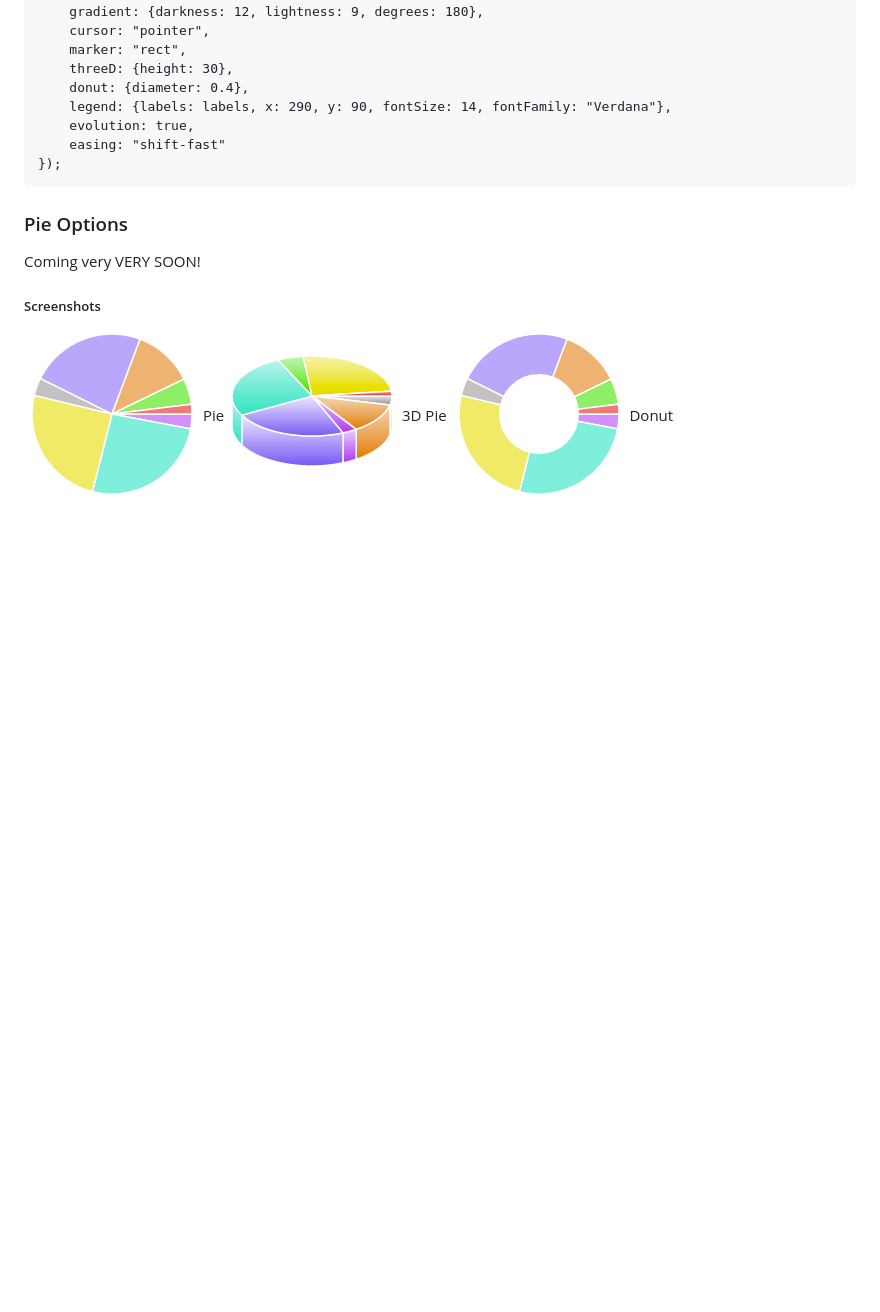
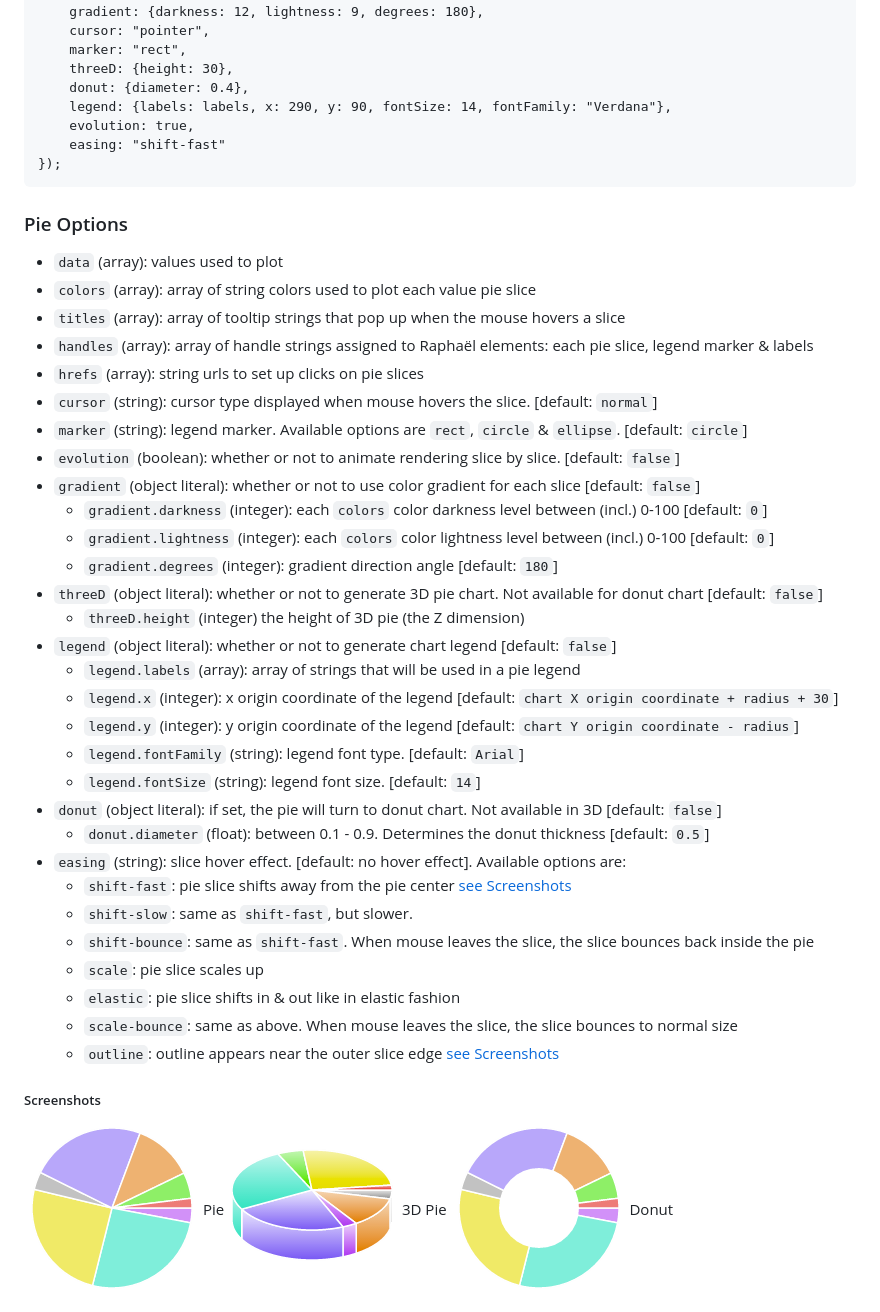
Before and after one commit to azagniotov/pielicious, a Markdown page: README.md, the part around the change printed below. Rendered like a GitHub page; blank space fills up the shorter version.

````diff
--- a/README.md
+++ b/README.md
@@ -41,10 +41,38 @@ var pie = paper.donutpiechart(150, 150, 100, {
     easing: "shift-fast"
 });
 ```
-
 ### Pie Options
 
-Coming very VERY SOON!
+- `data` (array): values used to plot
+- `colors` (array): array of string colors used to plot each value pie slice
+- `titles` (array): array of tooltip strings that pop up when the mouse hovers a slice
+- `handles` (array): array of handle strings assigned to Raphaël elements: each pie slice, legend marker & labels
+- `hrefs` (array): string urls to set up clicks on pie slices
+- `cursor` (string): cursor type displayed when mouse hovers the slice. [default: `normal`]
+- `marker` (string): legend marker. Available options are `rect`, `circle` & `ellipse`. [default: `circle`]
+- `evolution` (boolean): whether or not to animate rendering slice by slice. [default: `false`]
+- `gradient` (object literal): whether or not to use color gradient for each slice [default: `false`]
+    - `gradient.darkness` (integer): each `colors` color darkness level between (incl.) 0-100 [default: `0`]
+    - `gradient.lightness` (integer): each `colors` color lightness level between (incl.) 0-100 [default: `0`]
+    - `gradient.degrees` (integer): gradient direction angle [default: `180`]
+- `threeD` (object literal): whether or not to generate 3D pie chart. Not available for donut chart [default: `false`]
+    - `threeD.height` (integer) the height of 3D pie (the Z dimension)
+- `legend` (object literal): whether or not to generate chart legend [default: `false`]
+    - `legend.labels` (array): array of strings that will be used in a pie legend
+    - `legend.x` (integer): x origin coordinate of the legend [default: `chart X origin coordinate + radius + 30`]
+    - `legend.y` (integer): y origin coordinate of the legend [default: `chart Y origin coordinate - radius`]
+    - `legend.fontFamily` (string): legend font type. [default: `Arial`]
+    - `legend.fontSize` (string): legend font size. [default: `14`]
+- `donut` (object literal): if set, the pie will turn to donut chart. Not available in 3D [default: `false`]
+    - `donut.diameter` (float): between 0.1 - 0.9. Determines the donut thickness [default: `0.5`]
+- `easing` (string): slice hover effect. [default: no hover effect]. Available options are:
+    - `shift-fast`: pie slice shifts away from the pie center [see Screenshots](#screenshots)
+    - `shift-slow`: same as `shift-fast`, but slower.
+    - `shift-bounce`: same as `shift-fast`. When mouse leaves the slice, the slice bounces back inside the pie
+    - `scale`: pie slice scales up
+    - `elastic`: pie slice shifts in & out like in elastic fashion
+    - `scale-bounce`: same as above. When mouse leaves the slice, the slice bounces to normal size
+    - `outline`: outline appears near the outer slice edge [see Screenshots](#screenshots)
 
 ##### Screenshots
 ![Pie](screenshots/pie.png?raw=true) Pie
````
Also changed, not shown: other parts of README.md (+2 -1 lines), screenshots/3d-outline.png (added), 3 other files.
